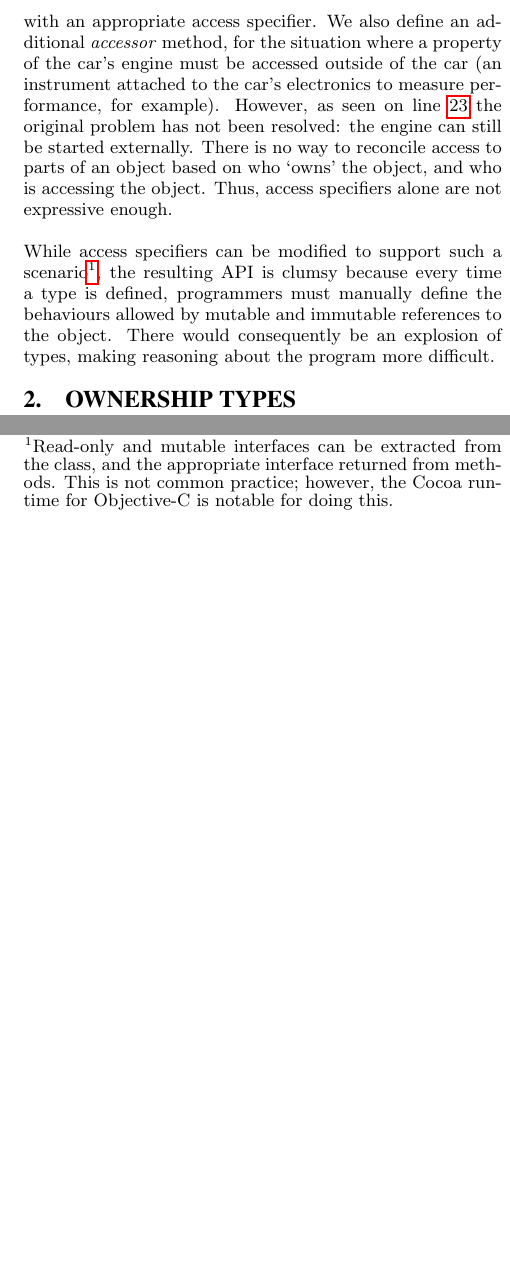
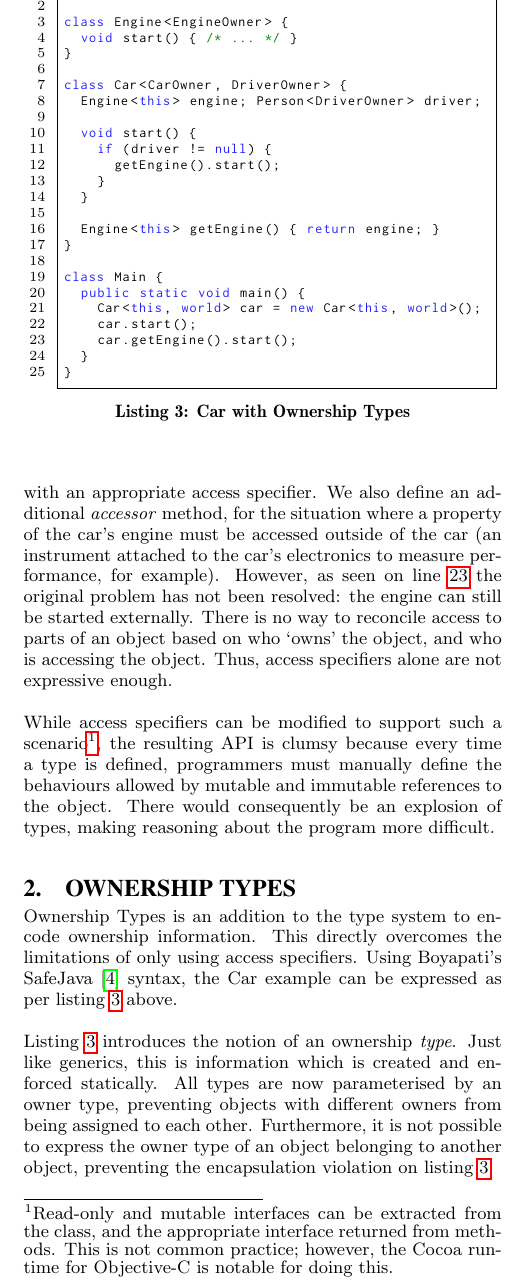
Before and after one commit to darylseah/evalapply, a LaTeX paper (report.tex): two parts of the columns of page 2 of 4 before the commit and part of one column of page 2 of 4 after it, the two joined at a grey line, cut at the place of the change, the shorter picture padded with empty space. Compiled offline with pdfLaTeX.

Commit message:
Introduce Ownership Types.

```diff
--- a/report.tex
+++ b/report.tex
@@ -205,6 +205,52 @@ types, making reasoning about the program more difficult.
 \label{sec:ownership}
 
 % terminology and the basics
+Ownership Types is an addition to the type system to encode ownership
+information. This directly overcomes the limitations of only using access
+specifiers. Using Boyapati's SafeJava\cite{boyapati04safejava} syntax, the Car
+example can be expressed as per \cref{code:ownership_types_car_engine_1}
+\vpageref[above]{code:ownership_types_car_engine_1}.
+
+\Cref{code:ownership_types_car_engine_1} introduces the notion of an ownership
+\emph{type}. Just like generics, this is information which is created and
+enforced statically. All types are now parameterised by an owner type,
+preventing objects with different owners from being assigned to each other.
+Furthermore, it is not possible to express the owner type of an object
+belonging to another object, preventing the encapsulation violation
+on \cref{code:ownership_types_car_engine_1_engine_start}.
+
+\begin{lstlisting}[
+	float, floatplacement=t,
+	caption={Car with Ownership Types},
+	label=code:ownership_types_car_engine_1
+]
+class Person {}
+
+class Engine<EngineOwner> {
+	void start() { /* ... */ }
+}
+
+class Car<CarOwner, DriverOwner> {
+	Engine<this> engine; Person<DriverOwner> driver;
+
+	void start() {
+		if (driver != null) {
+			getEngine().start();
+		}
+	}
+
+	Engine<this> getEngine() { return engine; }
+}
+
+class Main {
+	public static void main() {
+		Car<this, world> car = new Car<this, world>();
+		car.start();
+		car.getEngine().start();/*@\label{code:ownership_types_car_engine_1_engine_start}@*/
+	}
+}
+\end{lstlisting}
+
 
 \subsection{Topology}
 \label{subsec:topo}
```
Also changed, not shown: report.tex (2 more changed lines).
